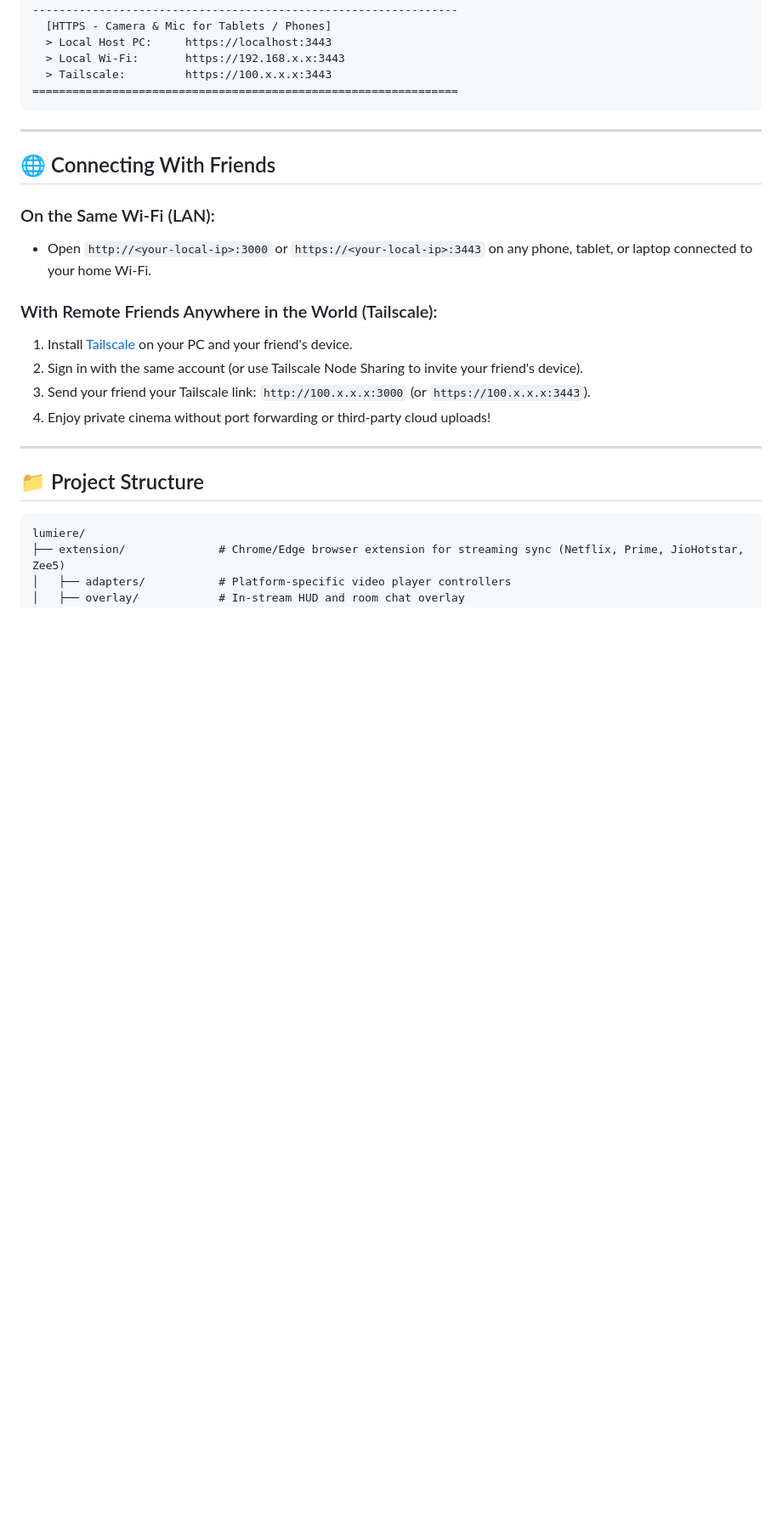
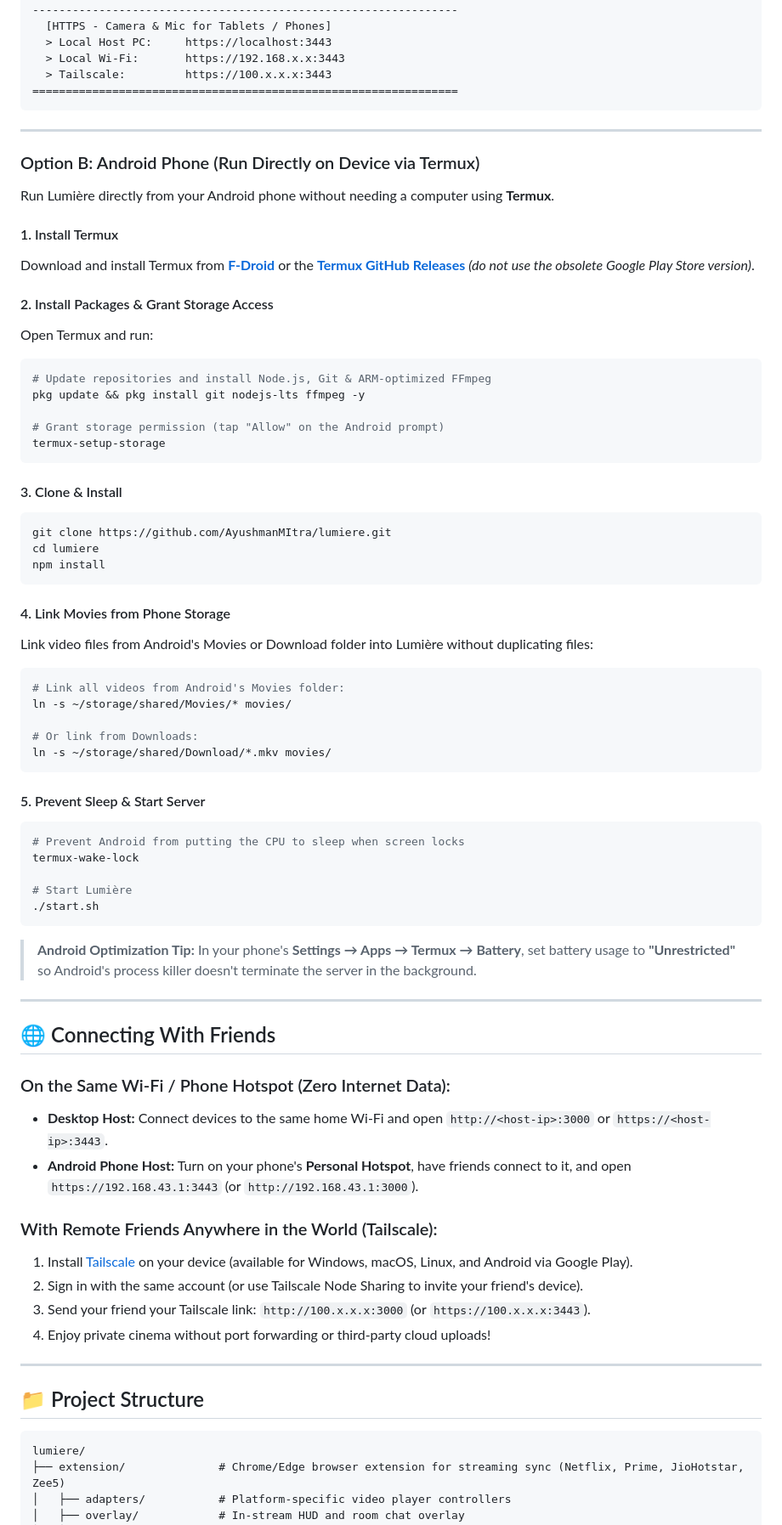
Before and after one commit to AyushmanMItra/lumiere, a Markdown page: README.md, the part around one of its changes. Shown at 85% size. GitHub-like rendering; blank space fills up the shorter version.

Commit message:
Add Android Termux and cross-platform desktop setup instructions to Quick Start

````diff
--- a/README.md
+++ b/README.md
@@ -122,13 +124,61 @@ Your terminal will display your active connection addresses:
 
 ---
 
+### Option B: Android Phone (Run Directly on Device via Termux)
+
+Run Lumière directly from your Android phone without needing a computer using **Termux**.
+
+#### 1. Install Termux
+Download and install Termux from **[F-Droid](https://f-droid.org/en/packages/com.termux/)** or the **[Termux GitHub Releases](https://github.com/termux/termux-app/releases)** *(do not use the obsolete Google Play Store version)*.
+
+#### 2. Install Packages & Grant Storage Access
+Open Termux and run:
+```bash
+# Update repositories and install Node.js, Git & ARM-optimized FFmpeg
+pkg update && pkg install git nodejs-lts ffmpeg -y
+
+# Grant storage permission (tap "Allow" on the Android prompt)
+termux-setup-storage
+```
+
+#### 3. Clone & Install
+```bash
+git clone https://github.com/AyushmanMItra/lumiere.git
+cd lumiere
+npm install
+```
+
+#### 4. Link Movies from Phone Storage
+Link video files from Android's Movies or Download folder into Lumière without duplicating files:
+```bash
+# Link all videos from Android's Movies folder:
+ln -s ~/storage/shared/Movies/* movies/
+
+# Or link from Downloads:
+ln -s ~/storage/shared/Download/*.mkv movies/
+```
+
+#### 5. Prevent Sleep & Start Server
+```bash
+# Prevent Android from putting the CPU to sleep when screen locks
+termux-wake-lock
+
+# Start Lumière
+./start.sh
+```
+
+> **Android Optimization Tip:** In your phone's **Settings → Apps → Termux → Battery**, set battery usage to **"Unrestricted"** so Android's process killer doesn't terminate the server in the background.
+
+---
+
 ## 🌐 Connecting With Friends
 
-### On the Same Wi-Fi (LAN):
-- Open `http://<your-local-ip>:3000` or `https://<your-local-ip>:3443` on any phone, tablet, or laptop connected to your home Wi-Fi.
+### On the Same Wi-Fi / Phone Hotspot (Zero Internet Data):
+- **Desktop Host:** Connect devices to the same home Wi-Fi and open `http://<host-ip>:3000` or `https://<host-ip>:3443`.
+- **Android Phone Host:** Turn on your phone's **Personal Hotspot**, have friends connect to it, and open `https://192.168.43.1:3443` (or `http://192.168.43.1:3000`).
 
 ### With Remote Friends Anywhere in the World (Tailscale):
-1. Install [Tailscale](https://tailscale.com) on your PC and your friend's device.
+1. Install [Tailscale](https://tailscale.com) on your device (available for Windows, macOS, Linux, and Android via Google Play).
 2. Sign in with the same account (or use Tailscale Node Sharing to invite your friend's device).
 3. Send your friend your Tailscale link: `http://100.x.x.x:3000` (or `https://100.x.x.x:3443`).
 4. Enjoy private cinema without port forwarding or third-party cloud uploads!
````
Also changed, not shown: other parts of README.md (+11 -7 lines).
